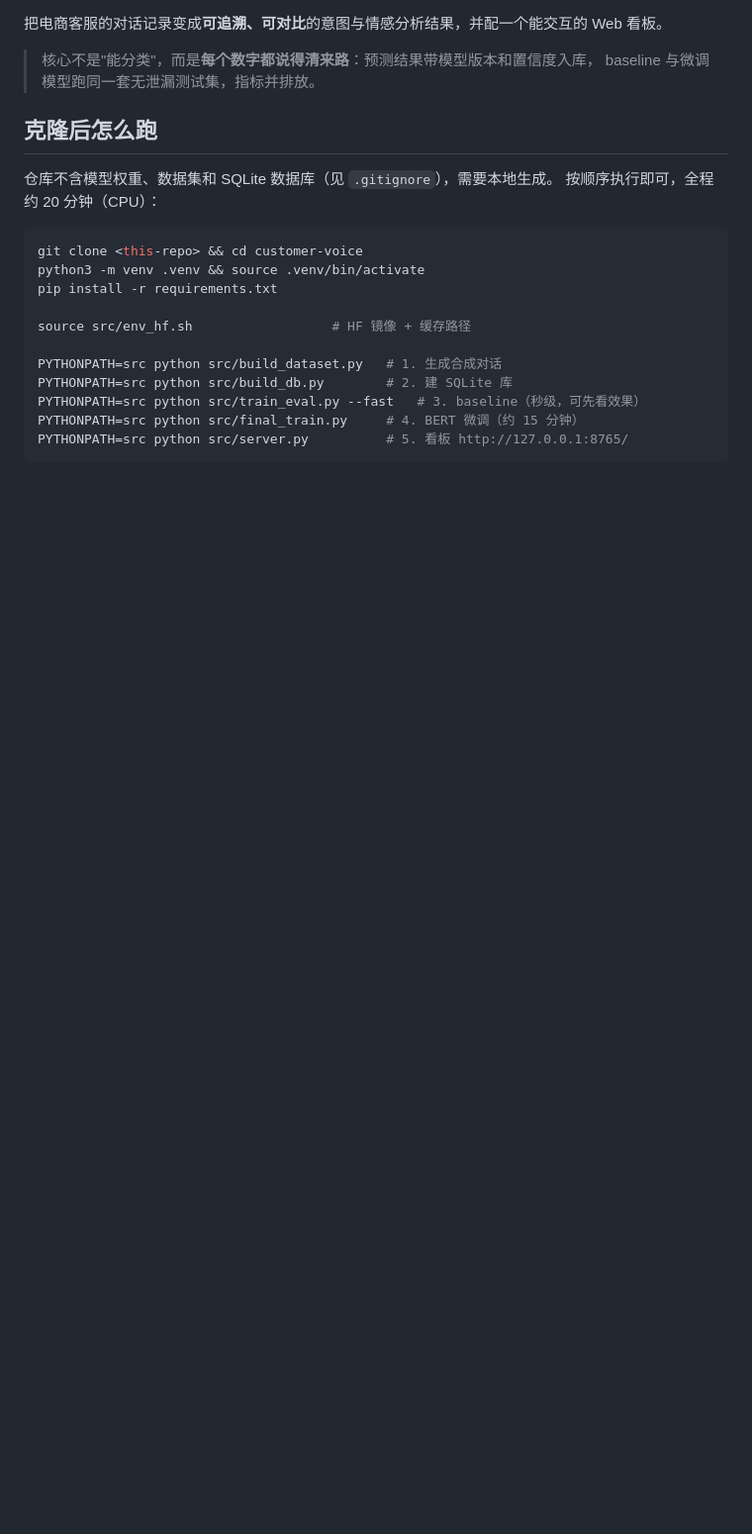
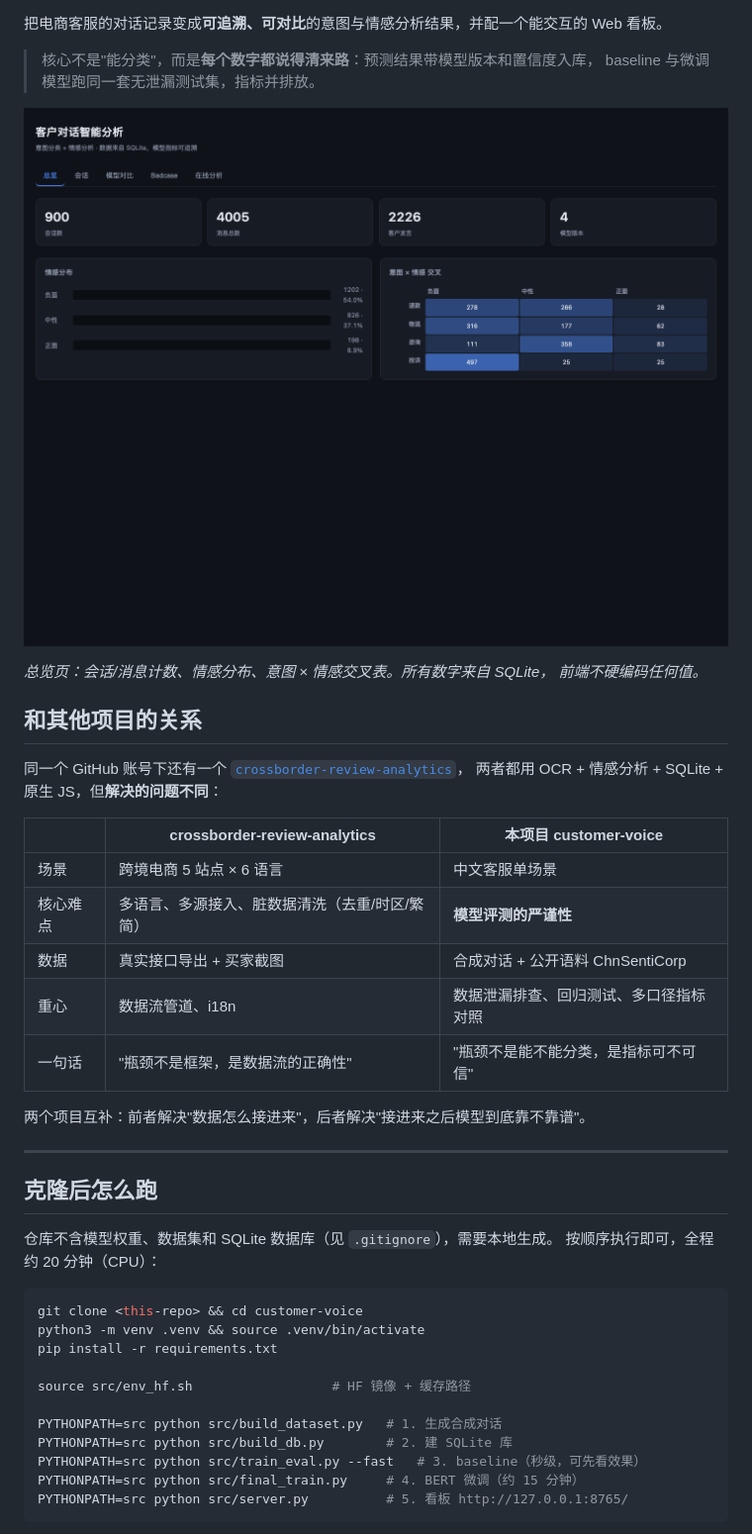
Before and after one commit to chenzheng0809-gif/customer-voice, a Markdown page: README.md, the part around one of its changes. Shown at 99% size. Rendered like a GitHub page; pictures changed too: docs/screenshots/overview.png (added); blank space fills up the shorter version.

```diff
--- a/README.md
+++ b/README.md
@@ -4,6 +6,28 @@
 
 > 核心不是"能分类"，而是**每个数字都说得清来路**：预测结果带模型版本和置信度入库，
 > baseline 与微调模型跑同一套无泄漏测试集，指标并排放。
+
+![看板总览](docs/screenshots/overview.png)
+
+*总览页：会话/消息计数、情感分布、意图 × 情感交叉表。所有数字来自 SQLite，
+前端不硬编码任何值。*
+
+## 和其他项目的关系
+
+同一个 GitHub 账号下还有一个 [`crossborder-review-analytics`](https://github.com/chenzheng0809-gif/crossborder-review-analytics)，
+两者都用 OCR + 情感分析 + SQLite + 原生 JS，但**解决的问题不同**：
+
+| | crossborder-review-analytics | **本项目 customer-voice** |
+|---|---|---|
+| 场景 | 跨境电商 5 站点 × 6 语言 | 中文客服单场景 |
+| 核心难点 | 多语言、多源接入、脏数据清洗（去重/时区/繁简） | **模型评测的严谨性** |
+| 数据 | 真实接口导出 + 买家截图 | 合成对话 + 公开语料 ChnSentiCorp |
+| 重心 | 数据流管道、i18n | 数据泄漏排查、回归测试、多口径指标对照 |
+| 一句话 | "瓶颈不是框架，是数据流的正确性" | "瓶颈不是能不能分类，是指标可不可信" |
+
+两个项目互补：前者解决"数据怎么接进来"，后者解决"接进来之后模型到底靠不靠谱"。
+
+---
 
 ## 克隆后怎么跑
 
```
Also changed, not shown: other parts of README.md (+2 -0 lines), 3 other files.
